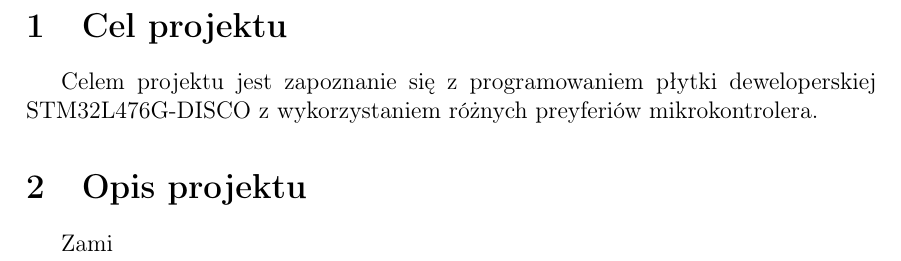
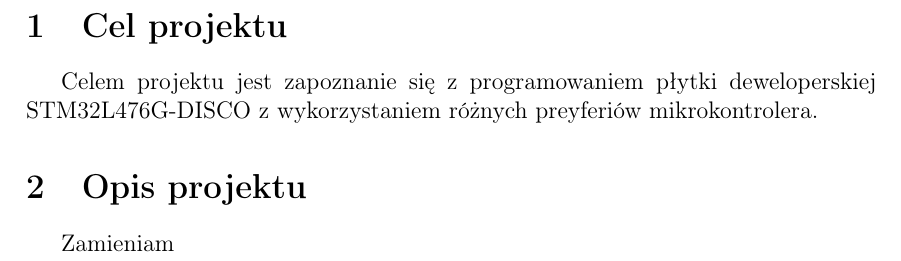
Before and after one commit to adaweiss/robot_drivers, a LaTeX document (sterowniki_robotow.tex): part of page 3 of 3, cut so that both start at the same text. Compiled offline with pdfLaTeX.

Commit message:
mala zmiana

```diff
--- a/sterowniki_robotow.tex
+++ b/sterowniki_robotow.tex
@@ -56,6 +56,6 @@
 \section{Cel projektu}
 Celem projektu jest zapoznanie się z programowaniem płytki deweloperskiej STM32L476G-DISCO z wykorzystaniem różnych preyferiów mikrokontrolera.
 \section{Opis projektu}
-Zami
+Zamieniam
 
 \end{document}
```
